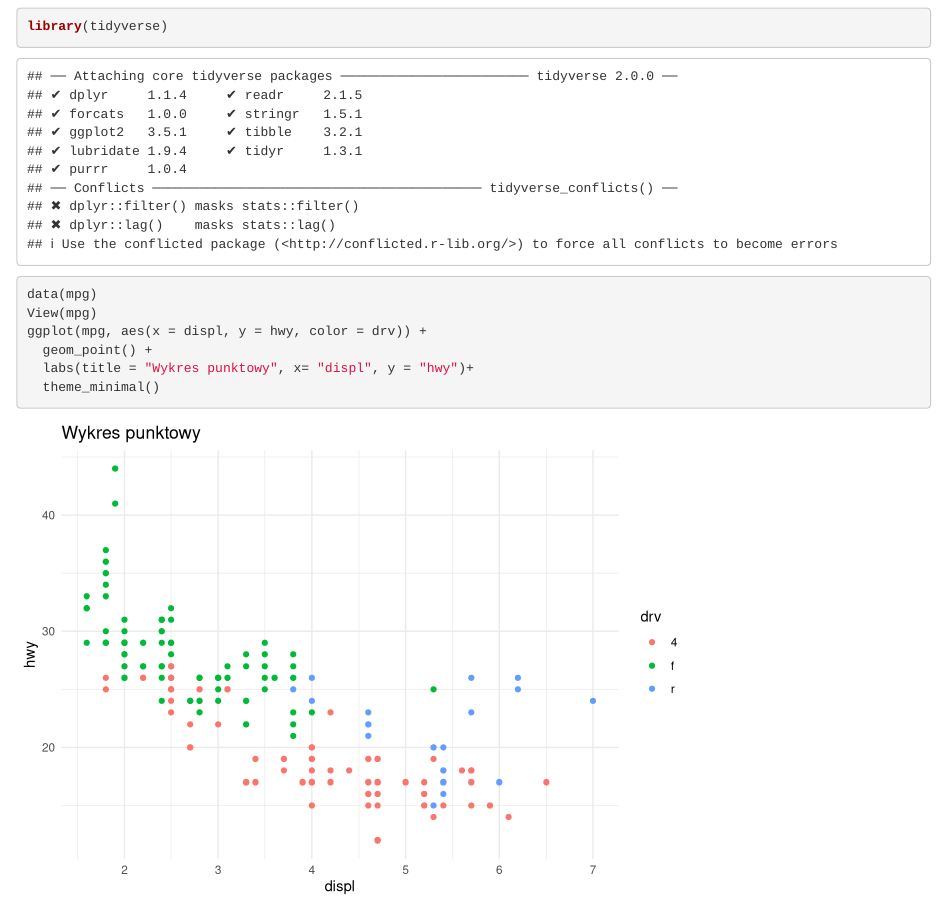
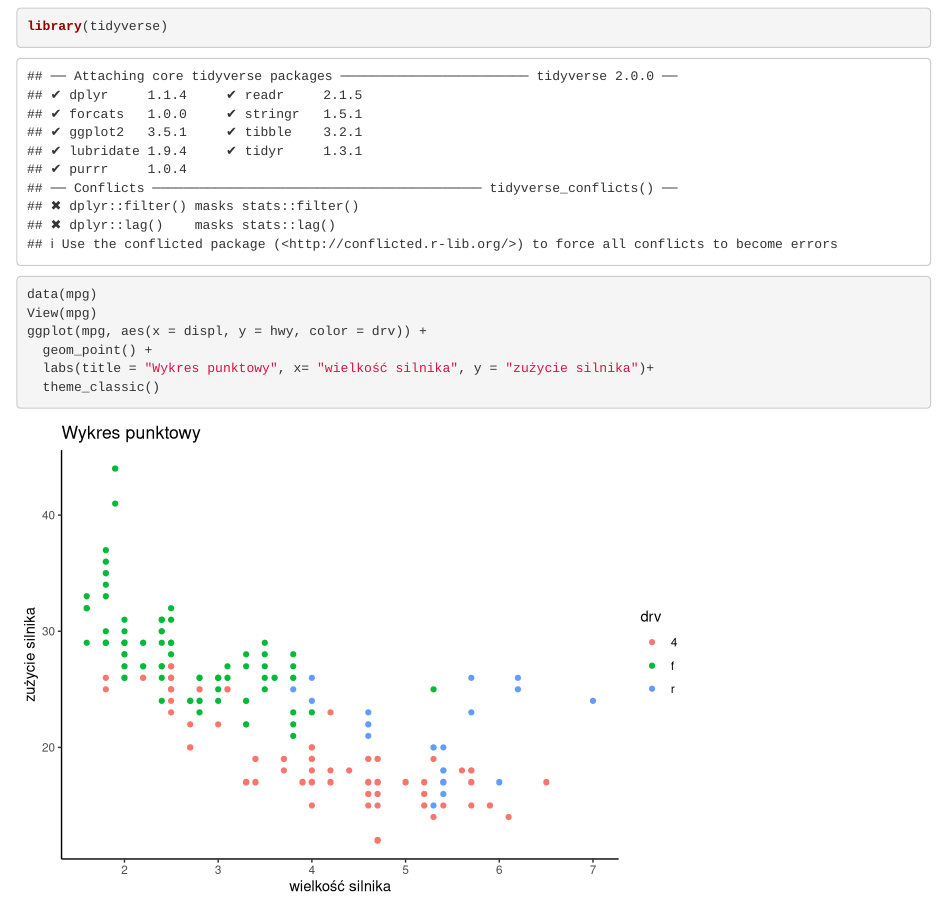
Before and after one commit to iZabela0001/nasz_wykresik, an R Markdown document (Nasz wykres.Rmd): the page in a window 1100 px wide, from 120 px down. Rendered offline with R 4.5, knitr and Pandoc, with nearby package versions.

Commit message:
zmiany nazwy etykiet i motywu

````diff
--- a/Nasz wykres.Rmd
+++ b/Nasz wykres.Rmd
@@ -10,6 +10,6 @@ data(mpg)
 View(mpg)
 ggplot(mpg, aes(x = displ, y = hwy, color = drv)) +
   geom_point() +
-  labs(title = "Wykres punktowy", x= "displ", y = "hwy")+
-  theme_minimal()
+  labs(title = "Wykres punktowy", x= "wielkość silnika", y = "zużycie silnika")+
+  theme_classic()
 ```
````
